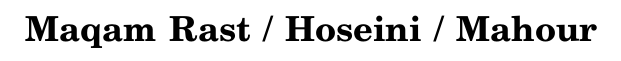
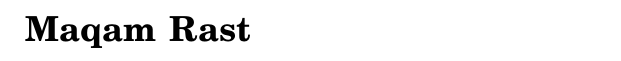
Before and after one commit to kbloom/sheetmusic, a LaTeX book (songbook.tex): part of page 25 of 126 before the commit and part of page 25 of 124 after it, cut so that both start at the same text. Compiled offline with XeLaTeX.

Commit message:
Fix an embarassing maqam misclassification.
Im Ninalu, at least the melody I have, is in maqam Kurd (not Hoseini).
Don't trust Abiaa Renanot for maqam classifications. They're often
wrong.

Hoseini is in the Bayat family, not the Rast family.

```diff
--- a/songbook.tex
+++ b/songbook.tex
@@ -177,7 +177,7 @@ Mauro Braunstein also has a great chapter on the Arabic maqamat at
 \song{Al Tira Avdi Yaakov}{Al_Tira_Avdi_Yaakov.pdf}
 \song{Al Bayit Zeh}{Al_Bayit_Zeh.pdf}
 
-\chapter{Maqam Rast / Hoseini / Mahour}
+\chapter{Maqam Rast}
 \song{Eli Yah Eli}{Eli_Yah_Eli.pdf} % possibly omit, because it's unclear whether I did it in the right key
 \song{Riva Riva}{Riva_Riva.pdf}
 \song{Boee B'rinah}{Boee_Brinah.pdf}
```
Also changed, not shown: songbook.tex (2 more changed lines).
